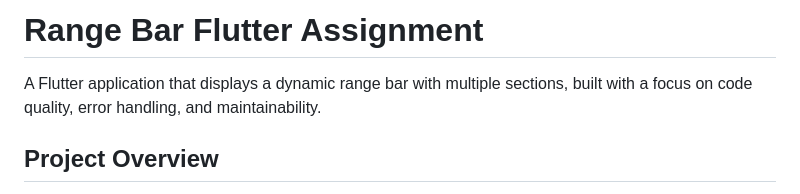
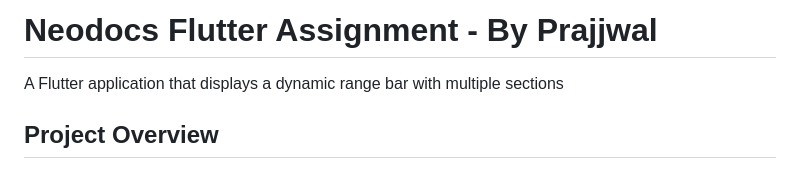
Before and after one commit to prajjwa-lit/neodocs_flutter_task, a Markdown page: README.md, the part around the change. Rendered like a GitHub page.

```diff
--- a/README.md
+++ b/README.md
@@ -1,6 +1,6 @@
-# Range Bar Flutter Assignment
+# Neodocs Flutter Assignment - By Prajjwal
 
-A Flutter application that displays a dynamic range bar with multiple sections, built with a focus on code quality, error handling, and maintainability.
+A Flutter application that displays a dynamic range bar with multiple sections
 
 ## Project Overview
 
```
